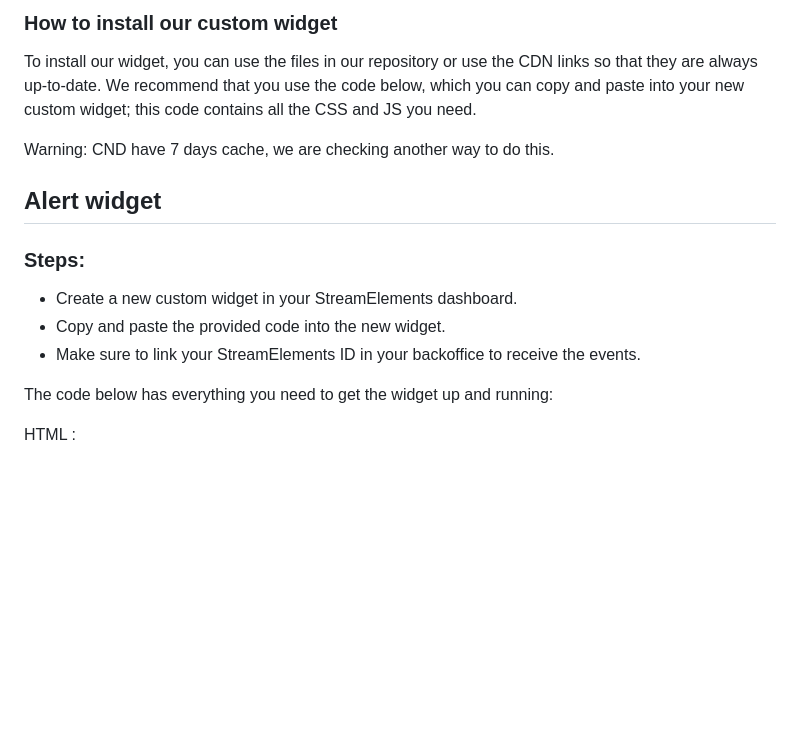
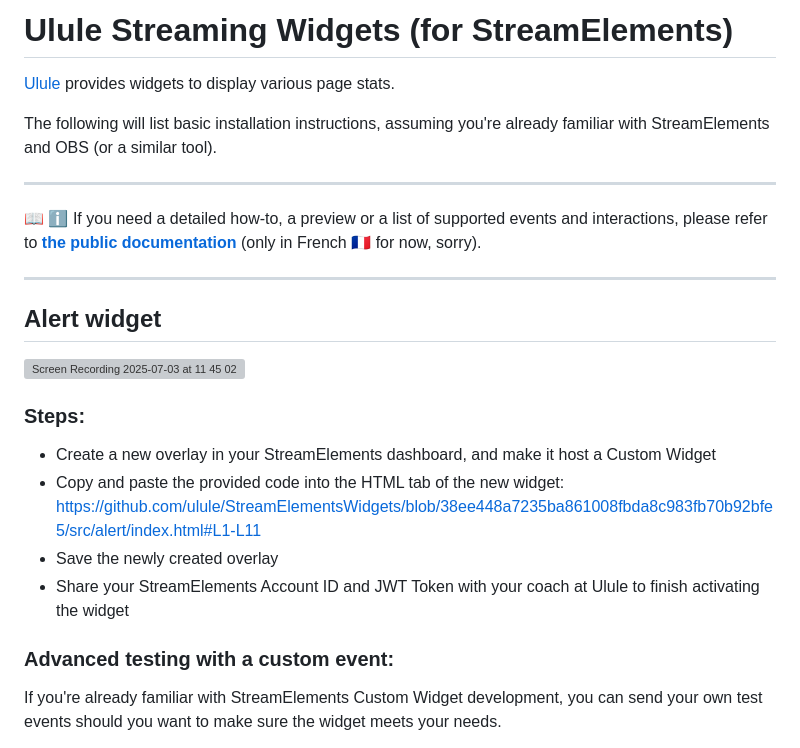
Before and after one commit to ulule/StreamElementsWidgets, a Markdown page: README.md, the part around one of its changes. Drawn GitHub-style; blank space fills up the shorter version; grey boxes are pictures that could not be loaded.

Commit message:
chore: update alert widget technical documentation

```diff
--- a/README.md
+++ b/README.md
@@ -1,18 +1,27 @@
-### How to install our custom widget
+# Ulule Streaming Widgets (for StreamElements)
 
-To install our widget, you can use the files in our repository or use the CDN links so that they are always up-to-date. We recommend that you use the code below, which you can copy and paste into your new custom widget; this code contains all the CSS and JS you need.
+[Ulule](https://www.ulule.com/) provides widgets to display various page stats.
 
-Warning: CND have 7 days cache, we are checking another way to do this.
+The following will list basic installation instructions, assuming you're already familiar with StreamElements and OBS (or a similar tool).
 
+----
+
+📖 ℹ️ If you need a detailed how-to, a preview or a list of supported events and interactions, please refer to **[the public documentation](https://ulule.notion.site/ulule-stream-widgets)** (only in French 🇫🇷 for now, sorry).
+
+----
 ## Alert widget
+
+![Screen Recording 2025-07-03 at 11 45 02](https://github.com/user-attachments/assets/8a6cee26-a608-4857-b155-24c198c02437)
 
 ### Steps:
 
-- Create a new custom widget in your StreamElements dashboard.
-- Copy and paste the provided code into the new widget.
-- Make sure to link your StreamElements ID in your backoffice to receive the events.
+- Create a new overlay in your StreamElements dashboard, and make it host a Custom Widget
+- Copy and paste the provided code into the HTML tab of the new widget:
+https://github.com/ulule/StreamElementsWidgets/blob/38ee448a7235ba861008fbda8c983fb70b92bfe5/src/alert/index.html#L1-L11
+- Save the newly created overlay
+- Share your StreamElements Account ID and JWT Token with your coach at Ulule to finish activating the widget
 
-The code below has everything you need to get the widget up and running:
+### Advanced testing with a custom event:
 
-HTML :
+If you're already familiar with StreamElements Custom Widget development, you can send your own test events should you want to make sure the widget meets your needs.
 
```
Also changed, not shown: other parts of README.md (+36 -81 lines).
